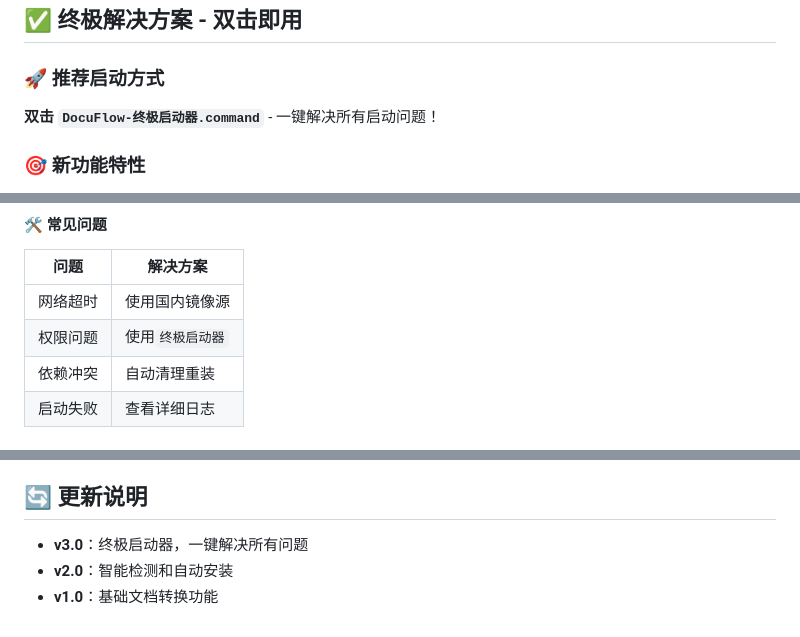
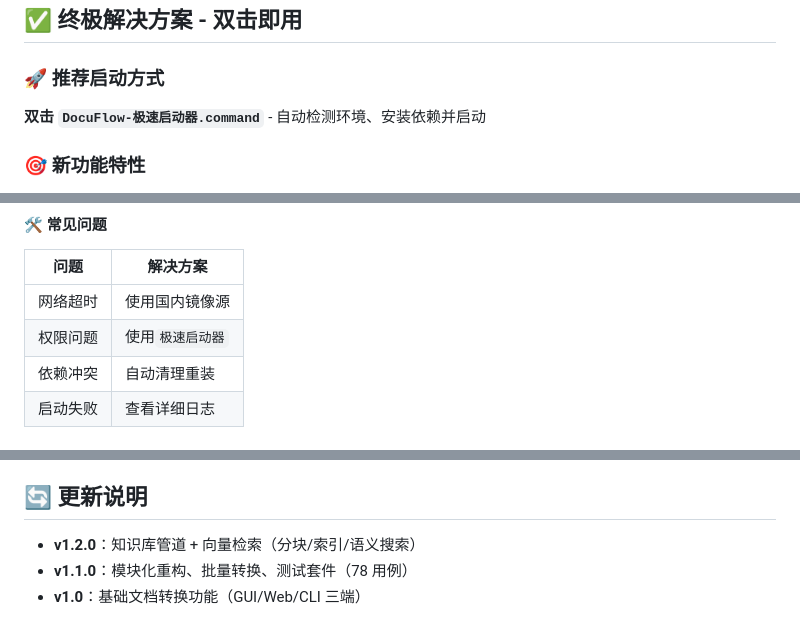
Before and after one commit to yiwenxu123/docuflow, a Markdown page: README.md, 3 parts joined by grey strips. Rendered like a GitHub page.

Commit message:
Fix README launcher references and update changelog

```diff
--- a/README.md
+++ b/README.md
@@ -3,7 +3,7 @@
 ## ✅ 终极解决方案 - 双击即用
 
 ### 🚀 推荐启动方式
-**双击 `DocuFlow-终极启动器.command`** - 一键解决所有启动问题！
+**双击 `DocuFlow-极速启动器.command`** - 自动检测环境、安装依赖并启动
 
 ### 🎯 新功能特性
 - ✅ **全自动安装**：Homebrew + pandoc + Python依赖
@@ -136,7 +136,7 @@ export DASHSCOPE_API_KEY=sk-xxx        # 或 OPENAI_API_KEY
 | 问题 | 解决方案 |
 |------|----------|
 | 网络超时 | 使用国内镜像源 |
-| 权限问题 | 使用`终极启动器` |
+| 权限问题 | 使用`极速启动器` |
 | 依赖冲突 | 自动清理重装 |
 | 启动失败 | 查看详细日志 |
 
@@ -153,6 +153,6 @@ export DASHSCOPE_API_KEY=sk-xxx        # 或 OPENAI_API_KEY
 - 💾 **记忆功能**：记住上次使用的设置
 
 ## 🔄 更新说明
-- **v3.0**：终极启动器，一键解决所有问题
-- **v2.0**：智能检测和自动安装
-- **v1.0**：基础文档转换功能
+- **v1.2.0**：知识库管道 + 向量检索（分块/索引/语义搜索）
+- **v1.1.0**：模块化重构、批量转换、测试套件（78 用例）
+- **v1.0**：基础文档转换功能（GUI/Web/CLI 三端）
```
